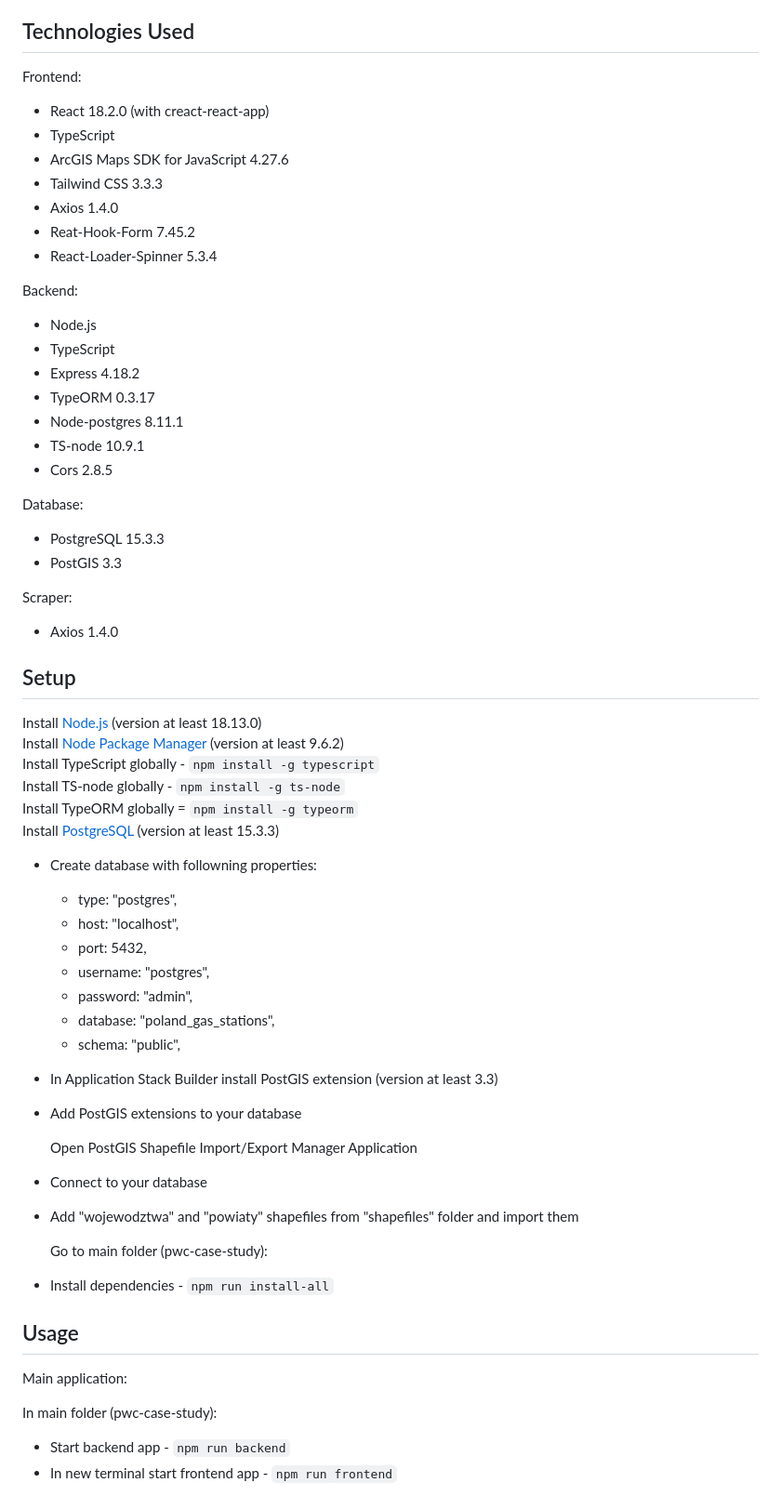
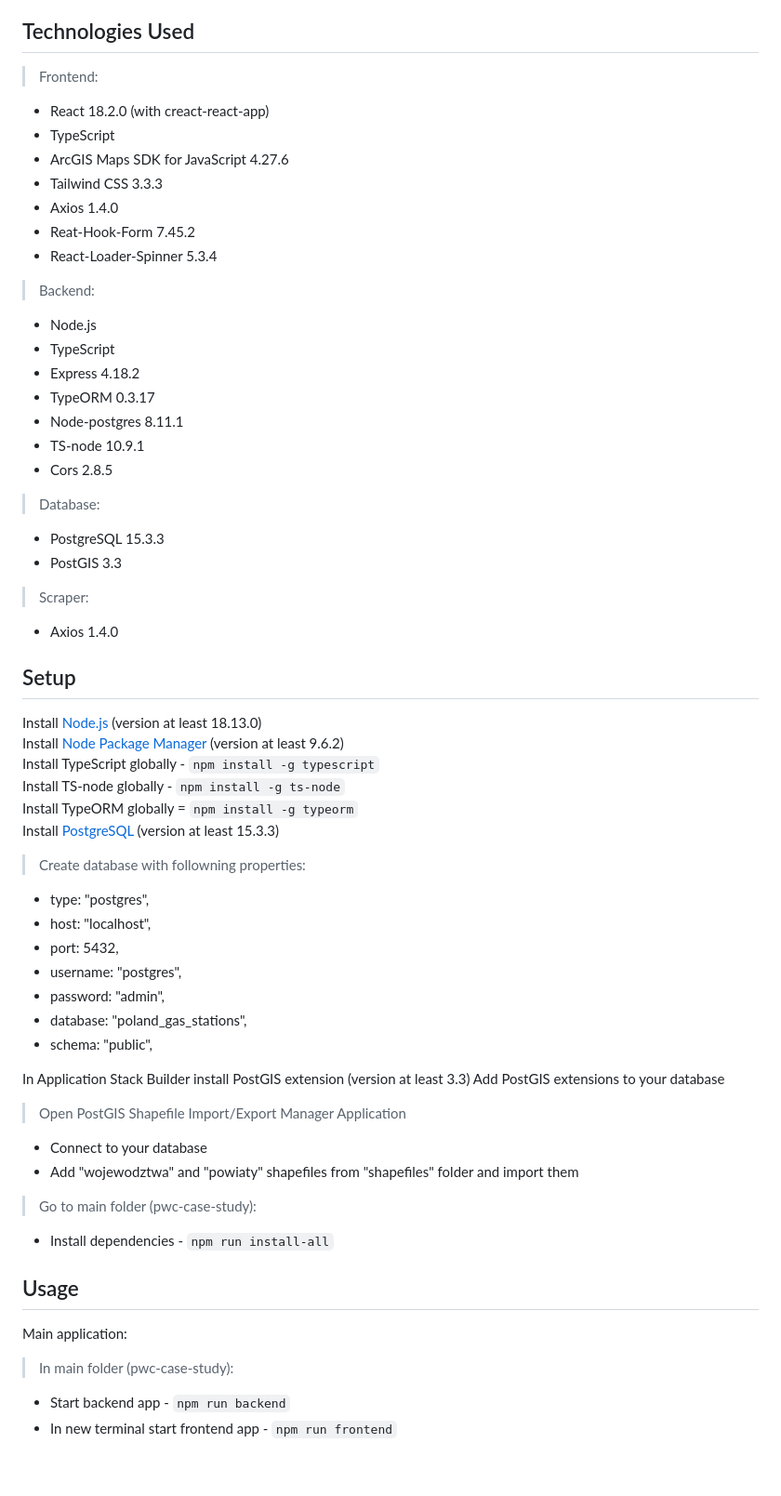
Before and after one commit to MarcinSutula/pwc-case-study, a Markdown page: README.md, the part around one of its changes. Shown at 93% size. GitHub-like rendering; blank space fills up the shorter version.

```diff
--- a/README.md
+++ b/README.md
@@ -18,7 +18,7 @@ App uses voivodeships and counties boundaries provided by [GIS Support](https://
 
 ## Technologies Used
 
-Frontend:
+> Frontend:
 
 - React 18.2.0 (with creact-react-app)
 - TypeScript
@@ -28,7 +28,7 @@ Frontend:
 - Reat-Hook-Form 7.45.2
 - React-Loader-Spinner 5.3.4
 
-Backend:
+> Backend:
 
 - Node.js
 - TypeScript
@@ -38,12 +38,12 @@ Backend:
 - TS-node 10.9.1
 - Cors 2.8.5
 
-Database:
+> Database:
 
 - PostgreSQL 15.3.3
 - PostGIS 3.3
 
-Scraper:
+> Scraper:
 
 - Axios 1.4.0
 
@@ -56,23 +56,25 @@ Install TS-node globally - `npm install -g ts-node`\
 Install TypeORM globally = `npm install -g typeorm`\
 Install [PostgreSQL](https://www.postgresql.org/download/) (version at least 15.3.3)
 
-- Create database with followning properties:
-  - type: "postgres",
-  - host: "localhost",
-  - port: 5432,
-  - username: "postgres",
-  - password: "admin",
-  - database: "poland_gas_stations",
-  - schema: "public",
-- In Application Stack Builder install PostGIS extension (version at least 3.3)
-- Add PostGIS extensions to your database
+> Create database with followning properties:
 
-  Open PostGIS Shapefile Import/Export Manager Application
+- type: "postgres",
+- host: "localhost",
+- port: 5432,
+- username: "postgres",
+- password: "admin",
+- database: "poland_gas_stations",
+- schema: "public",
+
+In Application Stack Builder install PostGIS extension (version at least 3.3)
+Add PostGIS extensions to your database
+
+> Open PostGIS Shapefile Import/Export Manager Application
 
 - Connect to your database
 - Add "wojewodztwa" and "powiaty" shapefiles from "shapefiles" folder and import them
 
-  Go to main folder (pwc-case-study):
+> Go to main folder (pwc-case-study):
 
 - Install dependencies - `npm run install-all`
 
@@ -80,7 +82,7 @@ Install [PostgreSQL](https://www.postgresql.org/download/) (version at least 15.
 
 Main application:
 
-In main folder (pwc-case-study):
+> In main folder (pwc-case-study):
 
 - Start backend app - `npm run backend`
 - In new terminal start frontend app - `npm run frontend`
```
Also changed, not shown: other parts of README.md (+1 -1 lines).
